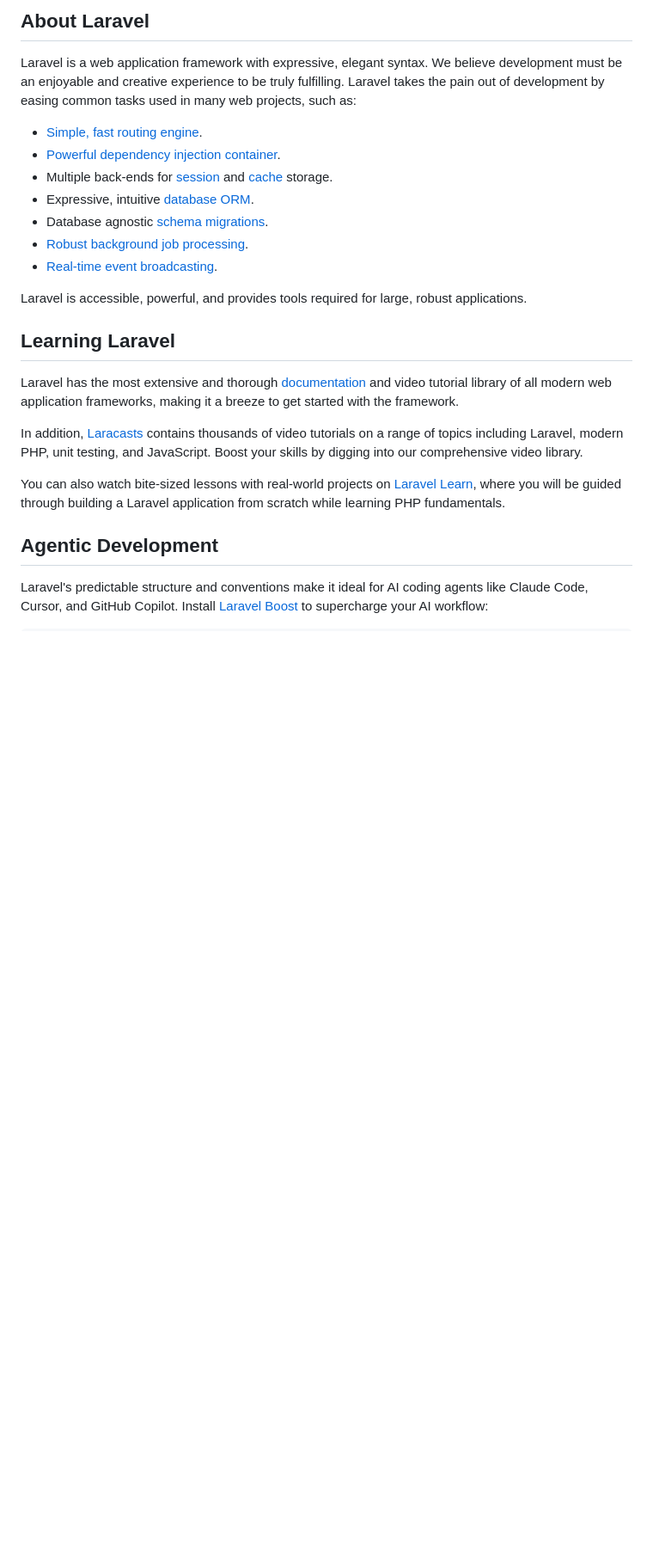
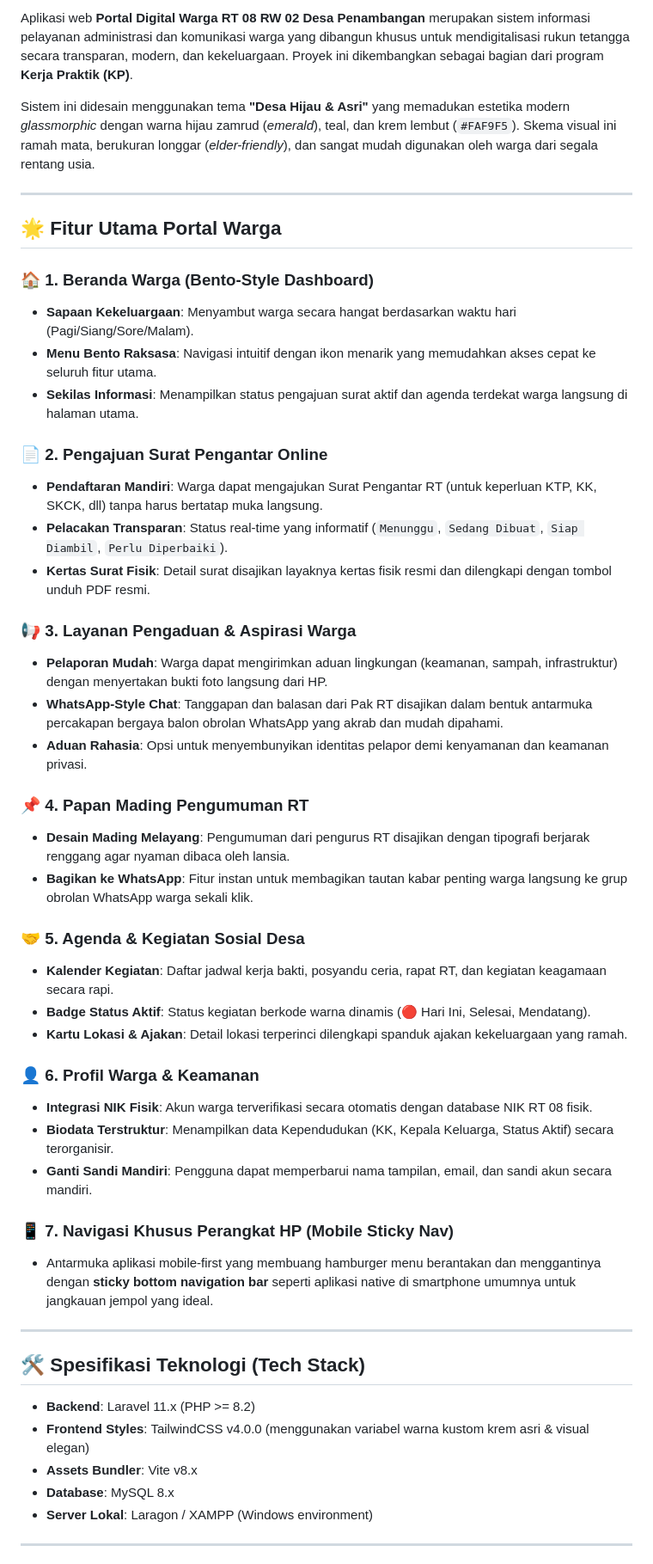
Before and after one commit to Habib-prdtr/KerjaPraktik_RT, a Markdown page: README.md, the part around one of its changes. Shown at 86% size. Rendered like a GitHub page; blank space fills up the shorter version.

```diff
--- a/README.md
+++ b/README.md
@@ -9,27 +8,53 @@
 
-## About Laravel
+Aplikasi web **Portal Digital Warga RT 08 RW 02 Desa Penambangan** merupakan sistem informasi pelayanan administrasi dan komunikasi warga yang dibangun khusus untuk mendigitalisasi rukun tetangga secara transparan, modern, dan kekeluargaan. Proyek ini dikembangkan sebagai bagian dari program **Kerja Praktik (KP)**.
 
-Laravel is a web application framework with expressive, elegant syntax. We believe development must be an enjoyable and creative experience to be truly fulfilling. Laravel takes the pain out of development by easing common tasks used in many web projects, such as:
+Sistem ini didesain menggunakan tema **"Desa Hijau & Asri"** yang memadukan estetika modern *glassmorphic* dengan warna hijau zamrud (*emerald*), teal, dan krem lembut (`#FAF9F5`). Skema visual ini ramah mata, berukuran longgar (*elder-friendly*), dan sangat mudah digunakan oleh warga dari segala rentang usia.
 
-- [Simple, fast routing engine](https://laravel.com/docs/routing).
-- [Powerful dependency injection container](https://laravel.com/docs/container).
-- Multiple back-ends for [session](https://laravel.com/docs/session) and [cache](https://laravel.com/docs/cache) storage.
-- Expressive, intuitive [database ORM](https://laravel.com/docs/eloquent).
-- Database agnostic [schema migrations](https://laravel.com/docs/migrations).
-- [Robust background job processing](https://laravel.com/docs/queues).
-- [Real-time event broadcasting](https://laravel.com/docs/broadcasting).
+---
 
-Laravel is accessible, powerful, and provides tools required for large, robust applications.
+## 🌟 Fitur Utama Portal Warga
 
-## Learning Laravel
+### 🏠 1. Beranda Warga (Bento-Style Dashboard)
+* **Sapaan Kekeluargaan**: Menyambut warga secara hangat berdasarkan waktu hari (Pagi/Siang/Sore/Malam).
+* **Menu Bento Raksasa**: Navigasi intuitif dengan ikon menarik yang memudahkan akses cepat ke seluruh fitur utama.
+* **Sekilas Informasi**: Menampilkan status pengajuan surat aktif dan agenda terdekat warga langsung di halaman utama.
 
-Laravel has the most extensive and thorough [documentation](https://laravel.com/docs) and video tutorial library of all modern web application frameworks, making it a breeze to get started with the framework.
+### 📄 2. Pengajuan Surat Pengantar Online
+* **Pendaftaran Mandiri**: Warga dapat mengajukan Surat Pengantar RT (untuk keperluan KTP, KK, SKCK, dll) tanpa harus bertatap muka langsung.
+* **Pelacakan Transparan**: Status real-time yang informatif (`Menunggu`, `Sedang Dibuat`, `Siap Diambil`, `Perlu Diperbaiki`).
+* **Kertas Surat Fisik**: Detail surat disajikan layaknya kertas fisik resmi dan dilengkapi dengan tombol unduh PDF resmi.
 
-In addition, [Laracasts](https://laracasts.com) contains thousands of video tutorials on a range of topics including Laravel, modern PHP, unit testing, and JavaScript. Boost your skills by digging into our comprehensive video library.
+### 📢 3. Layanan Pengaduan & Aspirasi Warga
+* **Pelaporan Mudah**: Warga dapat mengirimkan aduan lingkungan (keamanan, sampah, infrastruktur) dengan menyertakan bukti foto langsung dari HP.
+* **WhatsApp-Style Chat**: Tanggapan dan balasan dari Pak RT disajikan dalam bentuk antarmuka percakapan bergaya balon obrolan WhatsApp yang akrab dan mudah dipahami.
+* **Aduan Rahasia**: Opsi untuk menyembunyikan identitas pelapor demi kenyamanan dan keamanan privasi.
 
-You can also watch bite-sized lessons with real-world projects on [Laravel Learn](https://laravel.com/learn), where you will be guided through building a Laravel application from scratch while learning PHP fundamentals.
+### 📌 4. Papan Mading Pengumuman RT
+* **Desain Mading Melayang**: Pengumuman dari pengurus RT disajikan dengan tipografi berjarak renggang agar nyaman dibaca oleh lansia.
+* **Bagikan ke WhatsApp**: Fitur instan untuk membagikan tautan kabar penting warga langsung ke grup obrolan WhatsApp warga sekali klik.
 
-## Agentic Development
+### 🤝 5. Agenda & Kegiatan Sosial Desa
+* **Kalender Kegiatan**: Daftar jadwal kerja bakti, posyandu ceria, rapat RT, dan kegiatan keagamaan secara rapi.
+* **Badge Status Aktif**: Status kegiatan berkode warna dinamis (🔴 Hari Ini, Selesai, Mendatang).
+* **Kartu Lokasi & Ajakan**: Detail lokasi terperinci dilengkapi spanduk ajakan kekeluargaan yang ramah.
 
-Laravel's predictable structure and conventions make it ideal for AI coding agents like Claude Code, Cursor, and GitHub Copilot. Install [Laravel Boost](https://laravel.com/docs/ai) to supercharge your AI workflow:
+### 👤 6. Profil Warga & Keamanan
+* **Integrasi NIK Fisik**: Akun warga terverifikasi secara otomatis dengan database NIK RT 08 fisik.
+* **Biodata Terstruktur**: Menampilkan data Kependudukan (KK, Kepala Keluarga, Status Aktif) secara terorganisir.
+* **Ganti Sandi Mandiri**: Pengguna dapat memperbarui nama tampilan, email, dan sandi akun secara mandiri.
 
+### 📱 7. Navigasi Khusus Perangkat HP (Mobile Sticky Nav)
+* Antarmuka aplikasi mobile-first yang membuang hamburger menu berantakan dan menggantinya dengan **sticky bottom navigation bar** seperti aplikasi native di smartphone umumnya untuk jangkauan jempol yang ideal.
+
+---
+
+## 🛠️ Spesifikasi Teknologi (Tech Stack)
+
+* **Backend**: Laravel 11.x (PHP >= 8.2)
+* **Frontend Styles**: TailwindCSS v4.0.0 (menggunakan variabel warna kustom krem asri & visual elegan)
+* **Assets Bundler**: Vite v8.x
+* **Database**: MySQL 8.x
+* **Server Lokal**: Laragon / XAMPP (Windows environment)
+
+---
+
```
Also changed, not shown: other parts of README.md (+86 -19 lines).
